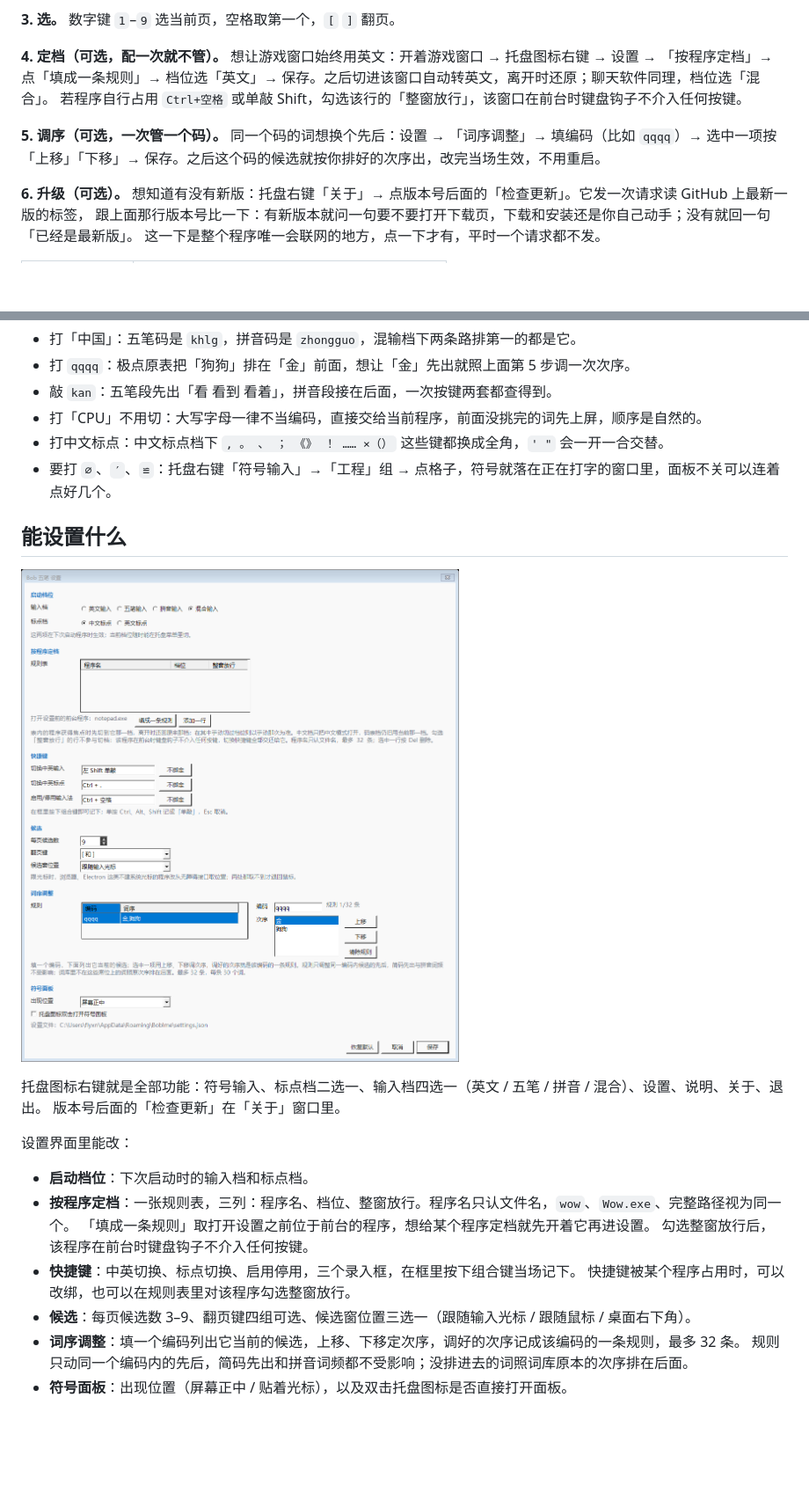
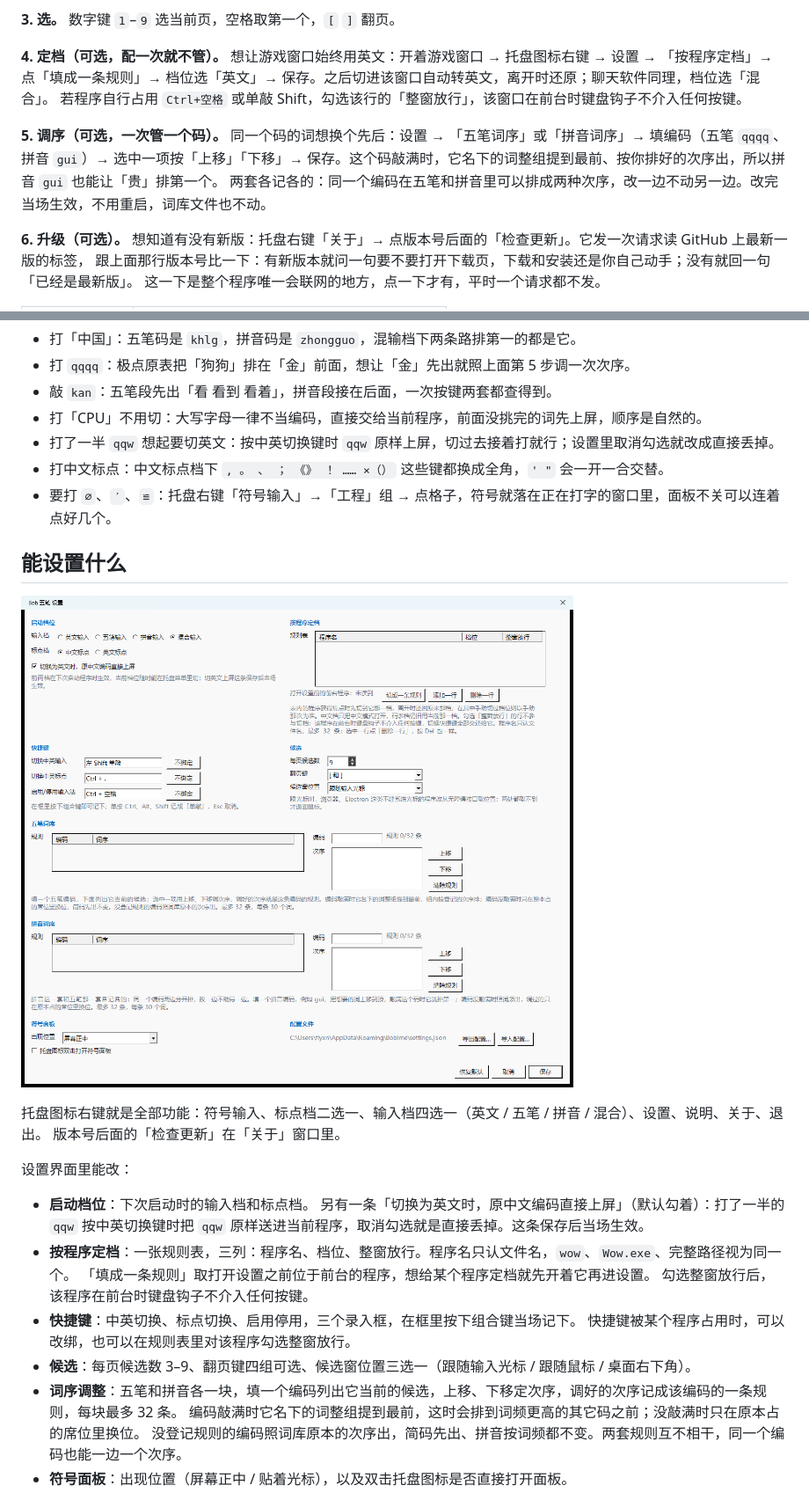
Before and after one commit to bobvan9/BobIme, a Markdown page: README.md, 2 parts joined by grey strips. Shown at 88% size. Rendered like a GitHub page; pictures changed too: docs/images/settings.png; blank space fills up the shorter version.

```diff
--- a/README.md
+++ b/README.md
@@ -74,8 +74,9 @@ src/BobIme.Shell/bin/Debug/net10.0-windows/BobIme.Shell.exe
 点「填成一条规则」→ 档位选「英文」→ 保存。之后切进该窗口自动转英文，离开时还原；聊天软件同理，档位选「混合」。
 若程序自行占用 `Ctrl+空格` 或单敲 Shift，勾选该行的「整窗放行」，该窗口在前台时键盘钩子不介入任何按键。
 
-**5. 调序（可选，一次管一个码）。** 同一个码的词想换个先后：设置 → 「词序调整」→ 填编码（比如 `qqqq`）→
-选中一项按「上移」「下移」→ 保存。之后这个码的候选就按你排好的次序出，改完当场生效，不用重启。
+**5. 调序（可选，一次管一个码）。** 同一个码的词想换个先后：设置 → 「五笔词序」或「拼音词序」→ 填编码（五笔 `qqqq`、拼音 `gui`）→
+选中一项按「上移」「下移」→ 保存。这个码敲满时，它名下的词整组提到最前、按你排好的次序出，所以拼音 `gui` 也能让「贵」排第一个。
+两套各记各的：同一个编码在五笔和拼音里可以排成两种次序，改一边不动另一边。改完当场生效，不用重启，词库文件也不动。
 
 **6. 升级（可选）。** 想知道有没有新版：托盘右键「关于」→ 点版本号后面的「检查更新」。它发一次请求读 GitHub 上最新一版的标签，
 跟上面那行版本号比一下：有新版本就问一句要不要打开下载页，下载和安装还是你自己动手；没有就回一句「已经是最新版」。
@@ -100,6 +101,7 @@ src/BobIme.Shell/bin/Debug/net10.0-windows/BobIme.Shell.exe
 - 打 `qqqq`：极点原表把「狗狗」排在「金」前面，想让「金」先出就照上面第 5 步调一次次序。
 - 敲 `kan`：五笔段先出「看 看到 看着」，拼音段接在后面，一次按键两套都查得到。
 - 打「CPU」不用切：大写字母一律不当编码，直接交给当前程序，前面没挑完的词先上屏，顺序是自然的。
+- 打了一半 `qqw` 想起要切英文：按中英切换键时 `qqw` 原样上屏，切过去接着打就行；设置里取消勾选就改成直接丢掉。
 - 打中文标点：中文标点档下 `, 。 、 ； 《》 ！ …… ×（）` 这些键都换成全角，`' "` 会一开一合交替。
 - 要打 `⌀`、`′`、`≌`：托盘右键「符号输入」→「工程」组 → 点格子，符号就落在正在打字的窗口里，面板不关可以连着点好几个。
 
@@ -113,14 +115,16 @@ src/BobIme.Shell/bin/Debug/net10.0-windows/BobIme.Shell.exe
 设置界面里能改：
 
 - **启动档位**：下次启动时的输入档和标点档。
+  另有一条「切换为英文时，原中文编码直接上屏」（默认勾着）：打了一半的 `qqw` 按中英切换键时把 `qqw` 原样送进当前程序，取消勾选就是直接丢掉。这条保存后当场生效。
 - **按程序定档**：一张规则表，三列：程序名、档位、整窗放行。程序名只认文件名，`wow`、`Wow.exe`、完整路径视为同一个。
   「填成一条规则」取打开设置之前位于前台的程序，想给某个程序定档就先开着它再进设置。
   勾选整窗放行后，该程序在前台时键盘钩子不介入任何按键。
 - **快捷键**：中英切换、标点切换、启用停用，三个录入框，在框里按下组合键当场记下。
   快捷键被某个程序占用时，可以改绑，也可以在规则表里对该程序勾选整窗放行。
 - **候选**：每页候选数 3–9、翻页键四组可选、候选窗位置三选一（跟随输入光标 / 跟随鼠标 / 桌面右下角）。
-- **词序调整**：填一个编码列出它当前的候选，上移、下移定次序，调好的次序记成该编码的一条规则，最多 32 条。
-  规则只动同一个编码内的先后，简码先出和拼音词频都不受影响；没排进去的词照词库原本的次序排在后面。
+- **词序调整**：五笔和拼音各一块，填一个编码列出它当前的候选，上移、下移定次序，调好的次序记成该编码的一条规则，每块最多 32 条。
+  编码敲满时它名下的词整组提到最前，这时会排到词频更高的其它码之前；没敲满时只在原本占的席位里换位。
+  没登记规则的编码照词库原本的次序出，简码先出、拼音按词频都不变。两套规则互不相干，同一个编码也能一边一个次序。
 - **符号面板**：出现位置（屏幕正中 / 贴着光标），以及双击托盘图标是否直接打开面板。
 
 配置文件在 `%APPDATA%\BobIme\settings.json`，手改也行；文件缺失或写坏了会整份回默认值，不会启动失败。
```
Also changed, not shown: other parts of README.md (+1 -1 lines), docs/internals.md (+38 -18 lines), 11 other files.
